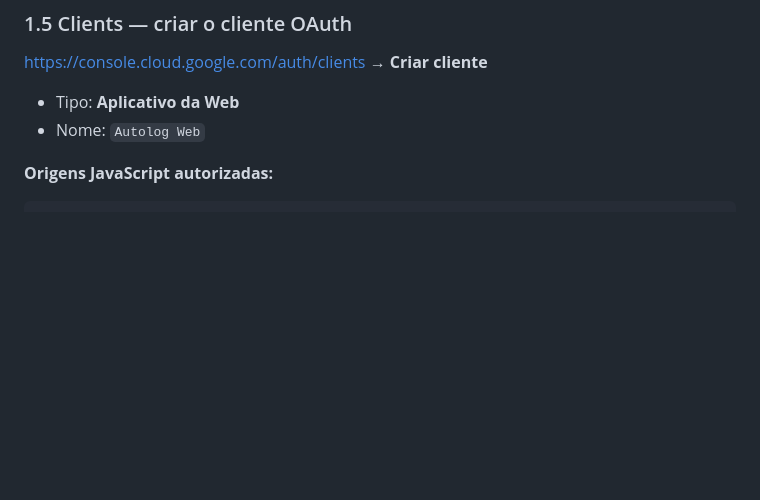
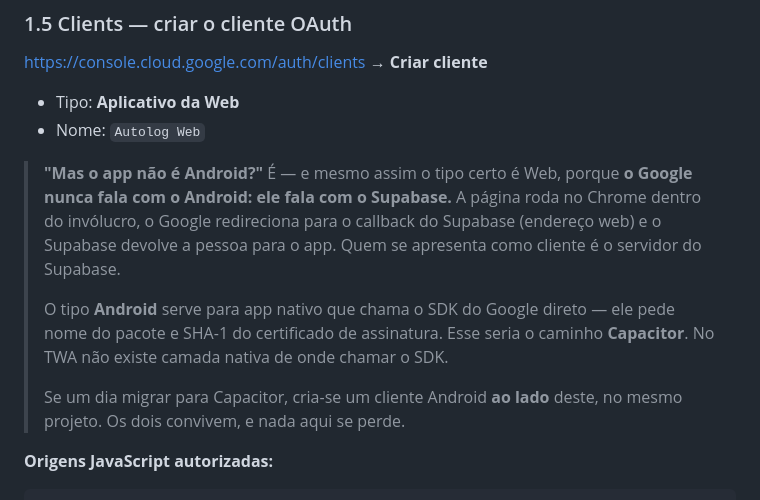
Before and after one commit to brennoc-bit/egarage, a Markdown page: autolog/LOGIN-GOOGLE.md, the part around the change. Drawn GitHub-style; blank space fills up the shorter version.

Commit message:
Explica no checklist por que o cliente OAuth e do tipo Web num app Android
Duvida que surgiu na configuracao e que volta sempre: o app vai para a Play
Store, entao por que o tipo e Aplicativo da Web?

Porque o Google nunca fala com o Android. A pagina roda no Chrome dentro do
involucro, o Google redireciona para o callback do Supabase e o Supabase devolve
a pessoa para o app — quem se apresenta como cliente e o servidor do Supabase,
que e aplicacao web. O tipo Android serve para app nativo chamando o SDK do
Google direto, que pede nome de pacote e SHA-1, e seria o caminho Capacitor.

Co-Authored-By: Claude Opus 5 <noreply@anthropic.com>

````diff
--- a/autolog/LOGIN-GOOGLE.md
+++ b/autolog/LOGIN-GOOGLE.md
@@ -116,6 +116,19 @@ openid
 - Tipo: **Aplicativo da Web**
 - Nome: `Autolog Web`
 
+> **"Mas o app não é Android?"** É — e mesmo assim o tipo certo é Web, porque
+> **o Google nunca fala com o Android: ele fala com o Supabase.** A página roda
+> no Chrome dentro do invólucro, o Google redireciona para o callback do
+> Supabase (endereço web) e o Supabase devolve a pessoa para o app. Quem se
+> apresenta como cliente é o servidor do Supabase.
+>
+> O tipo **Android** serve para app nativo que chama o SDK do Google direto —
+> ele pede nome do pacote e SHA-1 do certificado de assinatura. Esse seria o
+> caminho **Capacitor**. No TWA não existe camada nativa de onde chamar o SDK.
+>
+> Se um dia migrar para Capacitor, cria-se um cliente Android **ao lado** deste,
+> no mesmo projeto. Os dois convivem, e nada aqui se perde.
+
 **Origens JavaScript autorizadas:**
 
 ```
````
